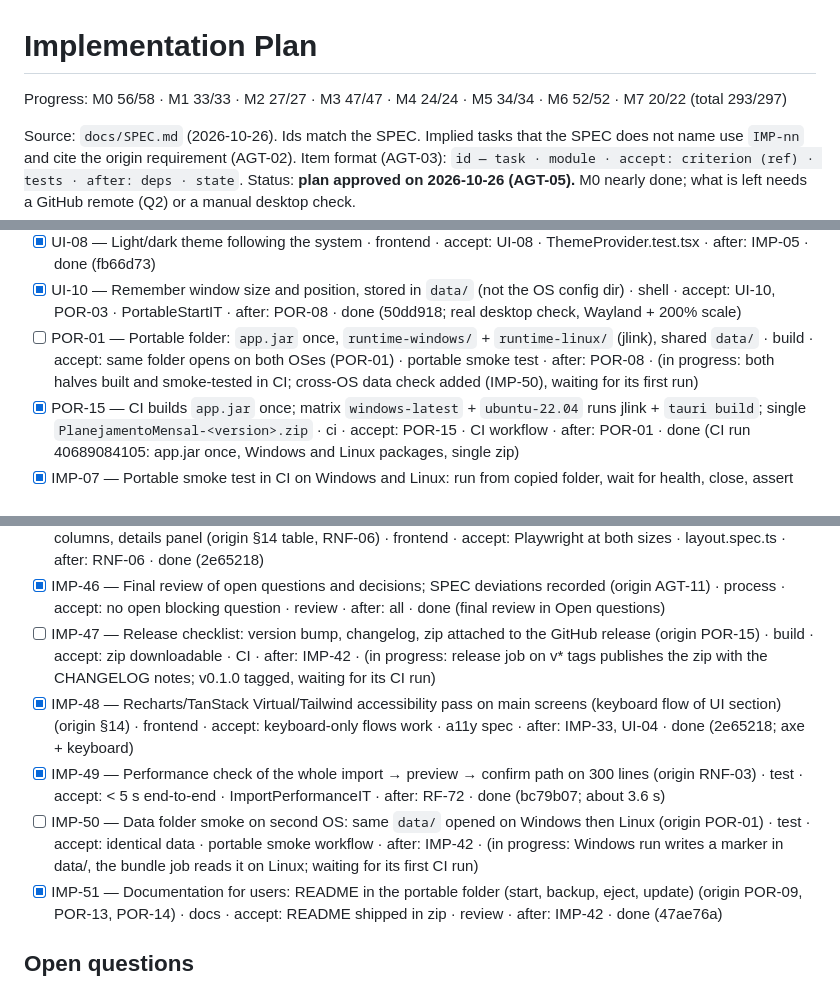
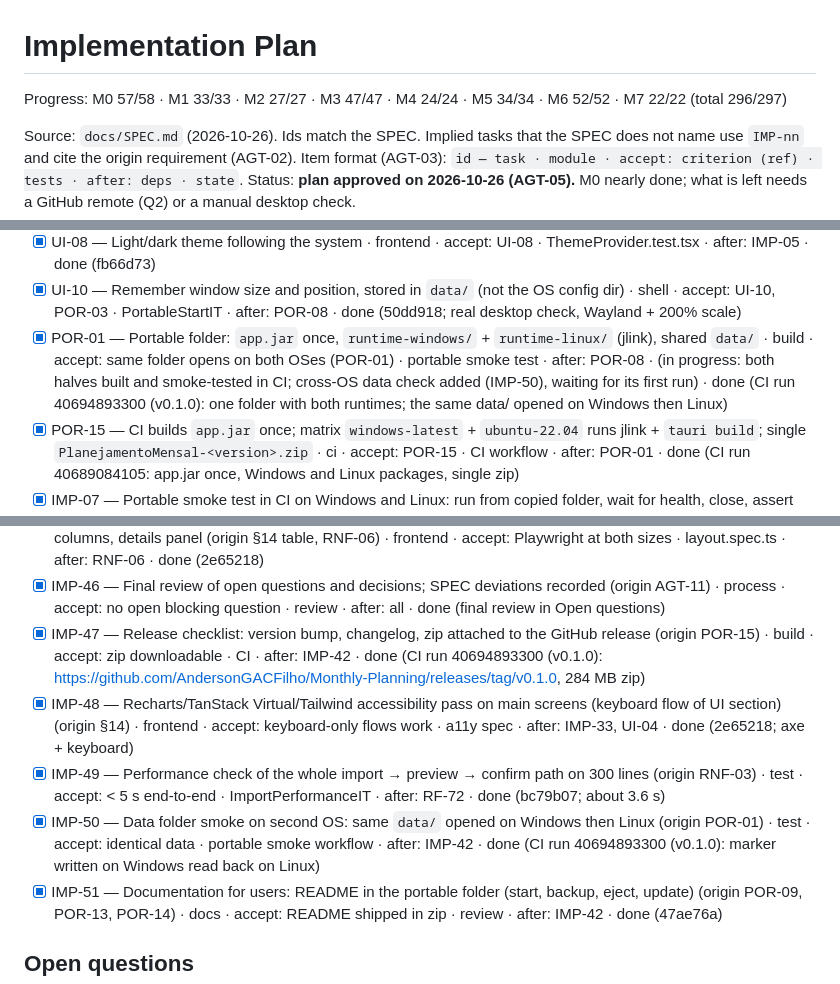
Before and after one commit to AndersonGACFilho/Monthly-Planning, a Markdown page: docs/IMPLEMENTATION_PLAN.md, 3 parts joined by grey strips. Drawn GitHub-style.

Commit message:
Record the v0.1.0 release and the cross-OS data check

```diff
--- a/docs/IMPLEMENTATION_PLAN.md
+++ b/docs/IMPLEMENTATION_PLAN.md
@@ -1,6 +1,6 @@
 # Implementation Plan
 
-Progress: M0 56/58 · M1 33/33 · M2 27/27 · M3 47/47 · M4 24/24 · M5 34/34 · M6 52/52 · M7 20/22 (total 293/297)
+Progress: M0 57/58 · M1 33/33 · M2 27/27 · M3 47/47 · M4 24/24 · M5 34/34 · M6 52/52 · M7 22/22 (total 296/297)
 
 Source: `docs/SPEC.md` (2026-10-26). Ids match the SPEC. Implied tasks that the SPEC does not name use `IMP-nn` and cite the origin requirement (AGT-02).
 Item format (AGT-03): `id — task · module · accept: criterion (ref) · tests · after: deps · state`.
@@ -51,7 +51,7 @@ Done criteria for every item (AGT-09, SPEC §15): item acceptance + Javadoc/TSDo
 - [x] RNF-06 — Layout adapts from 800 px to wide screens; works offline except e-mail · frontend · accept: RNF-06 (see UI breakpoints) · Playwright at 800×600 and 1280×800 · after: IMP-05 · done (fb66d73; Playwright check in IMP-45)
 - [x] UI-08 — Light/dark theme following the system · frontend · accept: UI-08 · ThemeProvider.test.tsx · after: IMP-05 · done (fb66d73)
 - [x] UI-10 — Remember window size and position, stored in `data/` (not the OS config dir) · shell · accept: UI-10, POR-03 · PortableStartIT · after: POR-08 · done (50dd918; real desktop check, Wayland + 200% scale)
-- [ ] POR-01 — Portable folder: `app.jar` once, `runtime-windows/` + `runtime-linux/` (jlink), shared `data/` · build · accept: same folder opens on both OSes (POR-01) · portable smoke test · after: POR-08 · (in progress: both halves built and smoke-tested in CI; cross-OS data check added (IMP-50), waiting for its first run)
+- [x] POR-01 — Portable folder: `app.jar` once, `runtime-windows/` + `runtime-linux/` (jlink), shared `data/` · build · accept: same folder opens on both OSes (POR-01) · portable smoke test · after: POR-08 · (in progress: both halves built and smoke-tested in CI; cross-OS data check added (IMP-50), waiting for its first run) · done (CI run 40694893300 (v0.1.0): one folder with both runtimes; the same data/ opened on Windows then Linux)
 - [x] POR-15 — CI builds `app.jar` once; matrix `windows-latest` + `ubuntu-22.04` runs jlink + `tauri build`; single `PlanejamentoMensal-<version>.zip` · ci · accept: POR-15 · CI workflow · after: POR-01 · done (CI run 40689084105: app.jar once, Windows and Linux packages, single zip)
 - [x] IMP-07 — Portable smoke test in CI on Windows and Linux: run from copied folder, wait for health, close, assert nothing written outside the folder (origin §15 table) · ci · accept: green on both runners · portable-smoke workflow · after: POR-15 · done (CI run 40689084105: green on windows-latest and ubuntu-22.04, plus exFAT noexec)
 - [ ] TST-07 — GitHub Actions runs tests, Javadoc and coverage on every push; PRs need green · ci · accept: TST-07 · CI workflow · after: POR-15 · (in progress: workflow green on every push since 08da69e; "PRs need green" is a branch protection rule the owner sets on GitHub)
@@ -323,10 +323,10 @@ Done criteria for every item (AGT-09, SPEC §15): item acceptance + Javadoc/TSDo
 - [x] IMP-44 — Javadoc HTML published from CI and traceability matrix complete (origin DOC-04, §15) · docs · accept: every feature row filled · CI artifact · after: IMP-20 · done (Javadoc HTML artifact in CI, matrix complete)
 - [x] IMP-45 — UI breakpoints: 800–1199 px collapsed sidebar and essential columns; ≥ 1200 px expanded sidebar, all columns, details panel (origin §14 table, RNF-06) · frontend · accept: Playwright at both sizes · layout.spec.ts · after: RNF-06 · done (2e65218)
 - [x] IMP-46 — Final review of open questions and decisions; SPEC deviations recorded (origin AGT-11) · process · accept: no open blocking question · review · after: all · done (final review in Open questions)
-- [ ] IMP-47 — Release checklist: version bump, changelog, zip attached to the GitHub release (origin POR-15) · build · accept: zip downloadable · CI · after: IMP-42 · (in progress: release job on v* tags publishes the zip with the CHANGELOG notes; v0.1.0 tagged, waiting for its CI run)
+- [x] IMP-47 — Release checklist: version bump, changelog, zip attached to the GitHub release (origin POR-15) · build · accept: zip downloadable · CI · after: IMP-42 · done (CI run 40694893300 (v0.1.0): https://github.com/AndersonGACFilho/Monthly-Planning/releases/tag/v0.1.0, 284 MB zip)
 - [x] IMP-48 — Recharts/TanStack Virtual/Tailwind accessibility pass on main screens (keyboard flow of UI section) (origin §14) · frontend · accept: keyboard-only flows work · a11y spec · after: IMP-33, UI-04 · done (2e65218; axe + keyboard)
 - [x] IMP-49 — Performance check of the whole import → preview → confirm path on 300 lines (origin RNF-03) · test · accept: < 5 s end-to-end · ImportPerformanceIT · after: RF-72 · done (bc79b07; about 3.6 s)
-- [ ] IMP-50 — Data folder smoke on second OS: same `data/` opened on Windows then Linux (origin POR-01) · test · accept: identical data · portable smoke workflow · after: IMP-42 · (in progress: Windows run writes a marker in data/, the bundle job reads it on Linux; waiting for its first CI run)
+- [x] IMP-50 — Data folder smoke on second OS: same `data/` opened on Windows then Linux (origin POR-01) · test · accept: identical data · portable smoke workflow · after: IMP-42 · done (CI run 40694893300 (v0.1.0): marker written on Windows read back on Linux)
 - [x] IMP-51 — Documentation for users: README in the portable folder (start, backup, eject, update) (origin POR-09, POR-13, POR-14) · docs · accept: README shipped in zip · review · after: IMP-42 · done (47ae76a)
 
 ## Open questions
```
Also changed, not shown: other parts of docs/IMPLEMENTATION_PLAN.md (+1 -0 lines), docs/TRACEABILITY.md (+1 -1 lines).
